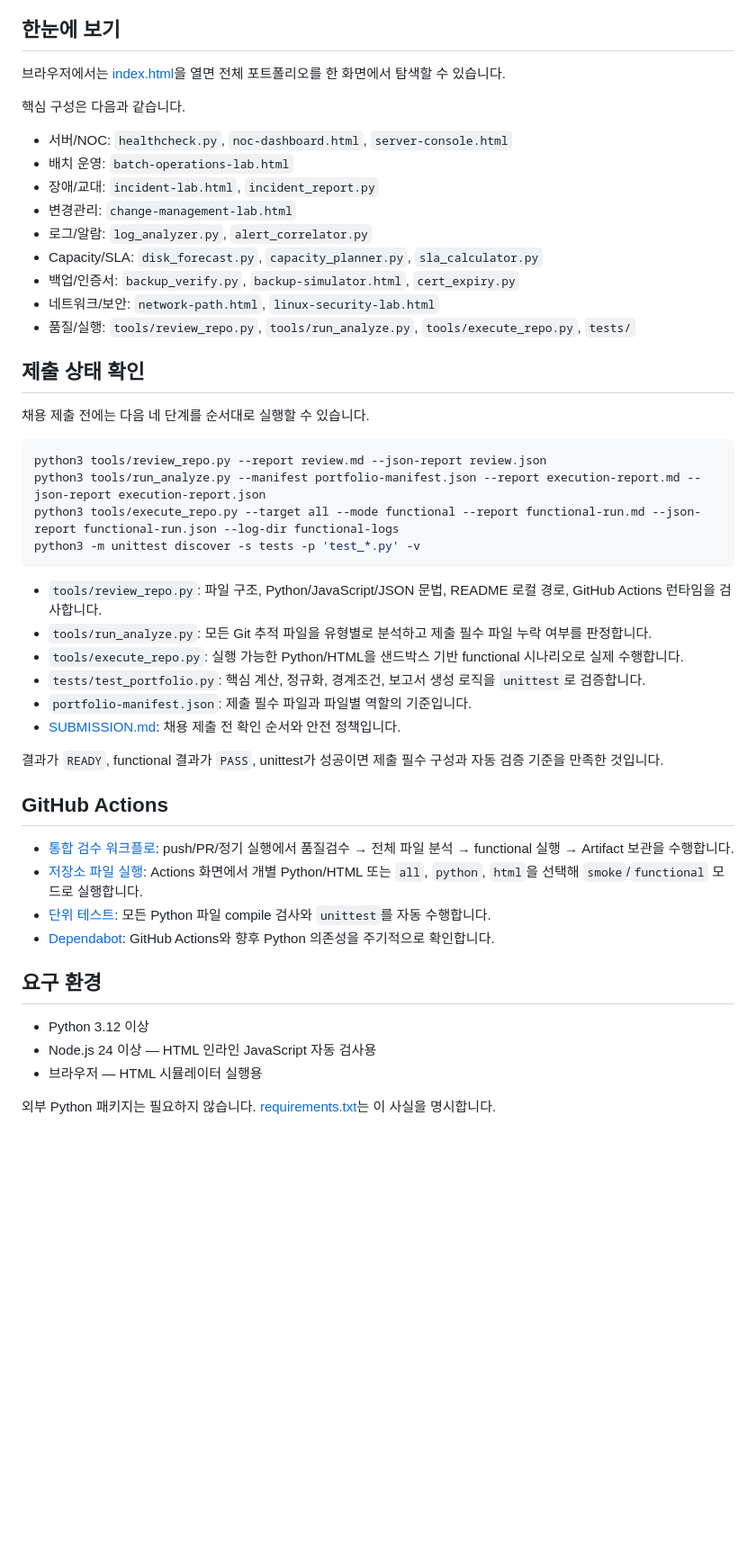
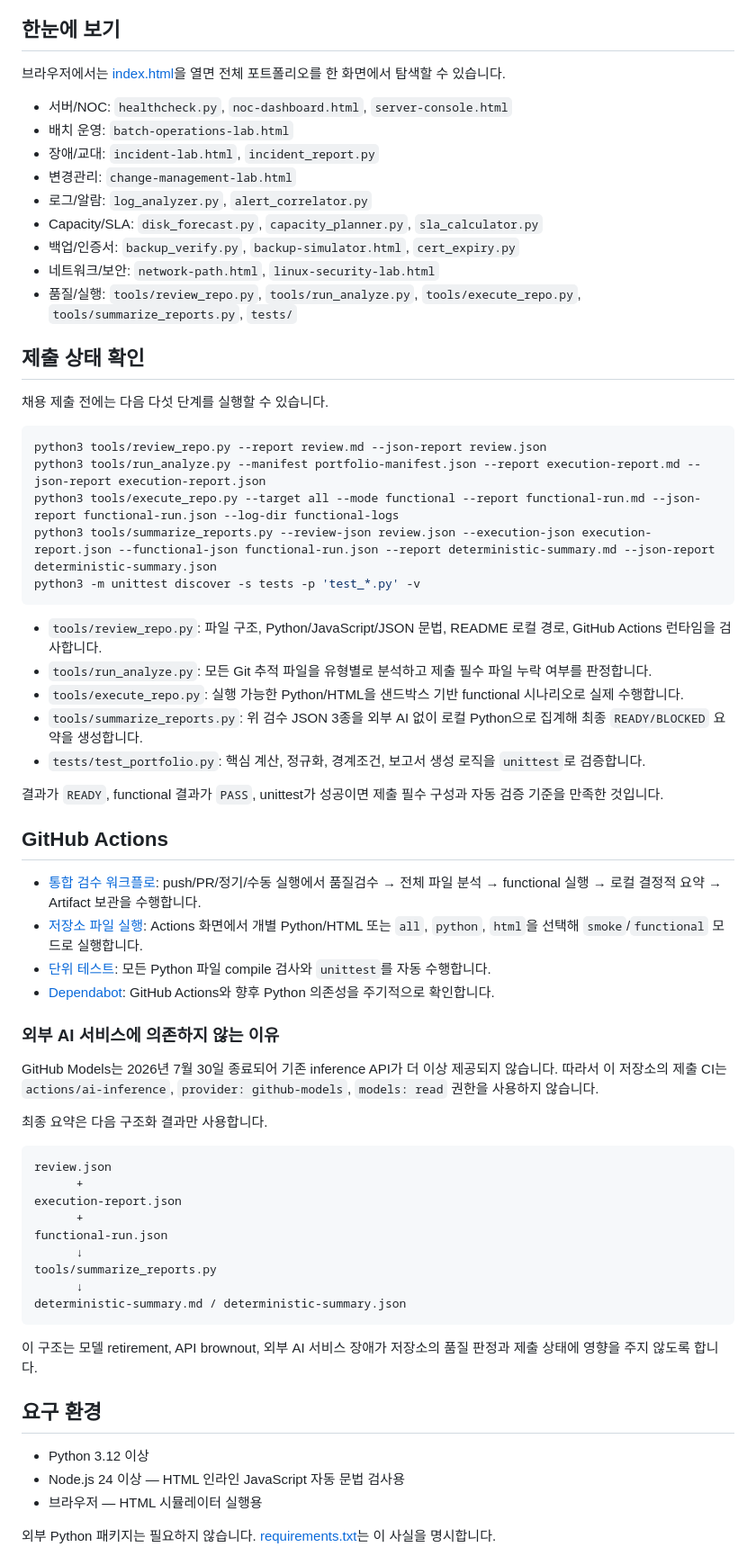
Before and after one commit to koreatest12/DAOUTECH_IDC, a Markdown page: README.md, the part around one of its changes. Shown at 90% size. Drawn GitHub-style; blank space fills up the shorter version.

Commit message:
docs: document GitHub Models retirement-safe deterministic CI

````diff
--- a/README.md
+++ b/README.md
@@ -8,8 +8,6 @@
 
 브라우저에서는 [index.html](index.html)을 열면 전체 포트폴리오를 한 화면에서 탐색할 수 있습니다.
 
-핵심 구성은 다음과 같습니다.
-
 - 서버/NOC: `healthcheck.py`, `noc-dashboard.html`, `server-console.html`
 - 배치 운영: `batch-operations-lab.html`
 - 장애/교대: `incident-lab.html`, `incident_report.py`
@@ -18,39 +16,59 @@
 - Capacity/SLA: `disk_forecast.py`, `capacity_planner.py`, `sla_calculator.py`
 - 백업/인증서: `backup_verify.py`, `backup-simulator.html`, `cert_expiry.py`
 - 네트워크/보안: `network-path.html`, `linux-security-lab.html`
-- 품질/실행: `tools/review_repo.py`, `tools/run_analyze.py`, `tools/execute_repo.py`, `tests/`
+- 품질/실행: `tools/review_repo.py`, `tools/run_analyze.py`, `tools/execute_repo.py`, `tools/summarize_reports.py`, `tests/`
 
 ## 제출 상태 확인
 
-채용 제출 전에는 다음 네 단계를 순서대로 실행할 수 있습니다.
+채용 제출 전에는 다음 다섯 단계를 실행할 수 있습니다.
 
 ```bash
 python3 tools/review_repo.py --report review.md --json-report review.json
 python3 tools/run_analyze.py --manifest portfolio-manifest.json --report execution-report.md --json-report execution-report.json
 python3 tools/execute_repo.py --target all --mode functional --report functional-run.md --json-report functional-run.json --log-dir functional-logs
+python3 tools/summarize_reports.py --review-json review.json --execution-json execution-report.json --functional-json functional-run.json --report deterministic-summary.md --json-report deterministic-summary.json
 python3 -m unittest discover -s tests -p 'test_*.py' -v
 ```
 
 - `tools/review_repo.py`: 파일 구조, Python/JavaScript/JSON 문법, README 로컬 경로, GitHub Actions 런타임을 검사합니다.
 - `tools/run_analyze.py`: 모든 Git 추적 파일을 유형별로 분석하고 제출 필수 파일 누락 여부를 판정합니다.
 - `tools/execute_repo.py`: 실행 가능한 Python/HTML을 샌드박스 기반 functional 시나리오로 실제 수행합니다.
+- `tools/summarize_reports.py`: 위 검수 JSON 3종을 외부 AI 없이 로컬 Python으로 집계해 최종 `READY/BLOCKED` 요약을 생성합니다.
 - `tests/test_portfolio.py`: 핵심 계산, 정규화, 경계조건, 보고서 생성 로직을 `unittest`로 검증합니다.
-- `portfolio-manifest.json`: 제출 필수 파일과 파일별 역할의 기준입니다.
-- [SUBMISSION.md](SUBMISSION.md): 채용 제출 전 확인 순서와 안전 정책입니다.
 
 결과가 `READY`, functional 결과가 `PASS`, unittest가 성공이면 제출 필수 구성과 자동 검증 기준을 만족한 것입니다.
 
 ## GitHub Actions
 
-- [통합 검수 워크플로](.github/workflows/summary.yml): push/PR/정기 실행에서 품질검수 → 전체 파일 분석 → functional 실행 → Artifact 보관을 수행합니다.
+- [통합 검수 워크플로](.github/workflows/summary.yml): push/PR/정기/수동 실행에서 품질검수 → 전체 파일 분석 → functional 실행 → 로컬 결정적 요약 → Artifact 보관을 수행합니다.
 - [저장소 파일 실행](.github/workflows/run-files.yml): Actions 화면에서 개별 Python/HTML 또는 `all`, `python`, `html`을 선택해 `smoke`/`functional` 모드로 실행합니다.
 - [단위 테스트](.github/workflows/tests.yml): 모든 Python 파일 compile 검사와 `unittest`를 자동 수행합니다.
 - [Dependabot](.github/dependabot.yml): GitHub Actions와 향후 Python 의존성을 주기적으로 확인합니다.
 
+### 외부 AI 서비스에 의존하지 않는 이유
+
+GitHub Models는 2026년 7월 30일 종료되어 기존 inference API가 더 이상 제공되지 않습니다. 따라서 이 저장소의 제출 CI는 `actions/ai-inference`, `provider: github-models`, `models: read` 권한을 사용하지 않습니다.
+
+최종 요약은 다음 구조화 결과만 사용합니다.
+
+```text
+review.json
+      +
+execution-report.json
+      +
+functional-run.json
+      ↓
+tools/summarize_reports.py
+      ↓
+deterministic-summary.md / deterministic-summary.json
+```
+
+이 구조는 모델 retirement, API brownout, 외부 AI 서비스 장애가 저장소의 품질 판정과 제출 상태에 영향을 주지 않도록 합니다.
+
 ## 요구 환경
 
 - Python 3.12 이상
-- Node.js 24 이상 — HTML 인라인 JavaScript 자동 검사용
+- Node.js 24 이상 — HTML 인라인 JavaScript 자동 문법 검사용
 - 브라우저 — HTML 시뮬레이터 실행용
 
 외부 Python 패키지는 필요하지 않습니다. [requirements.txt](requirements.txt)는 이 사실을 명시합니다.
````
Also changed, not shown: other parts of README.md (+8 -6 lines).
